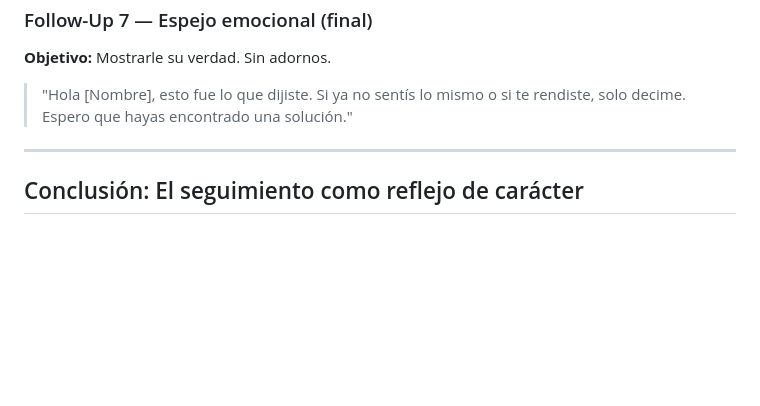
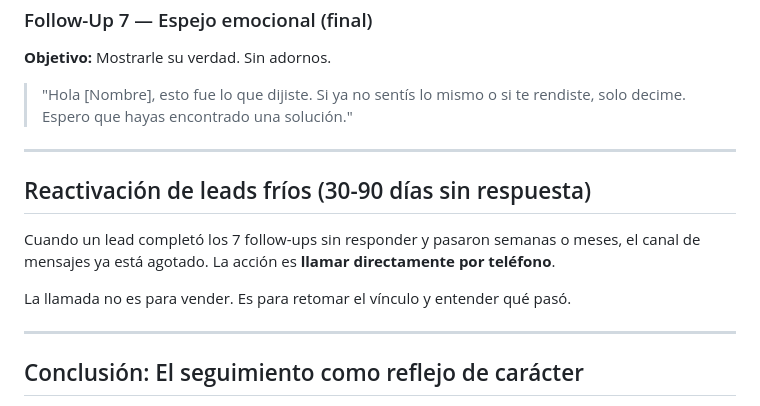
Before and after one commit to guidochacon/Agente-de-ventas, a Markdown page: backend/knowledge_base/seguimientos_framework.md, the part around the change. Drawn GitHub-style; blank space fills up the shorter version.

```diff
--- a/backend/knowledge_base/seguimientos_framework.md
+++ b/backend/knowledge_base/seguimientos_framework.md
@@ -154,6 +154,14 @@ Cuando hacés seguimiento solo porque querés cerrar, el otro lo siente. Tu rol
 
 ---
 
+## Reactivación de leads fríos (30-90 días sin respuesta)
+
+Cuando un lead completó los 7 follow-ups sin responder y pasaron semanas o meses, el canal de mensajes ya está agotado. La acción es **llamar directamente por teléfono**.
+
+La llamada no es para vender. Es para retomar el vínculo y entender qué pasó.
+
+---
+
 ## Conclusión: El seguimiento como reflejo de carácter
 
 El seguimiento no empieza cuando mandás un mensaje. Empieza en la llamada, cuando sembrás tanto valor, tanta dirección, tanto respeto, que seguir en contacto es lo natural.
```
Also changed, not shown: backend/knowledge_base/guion_llamada_discovery.md (+11 -0 lines).
